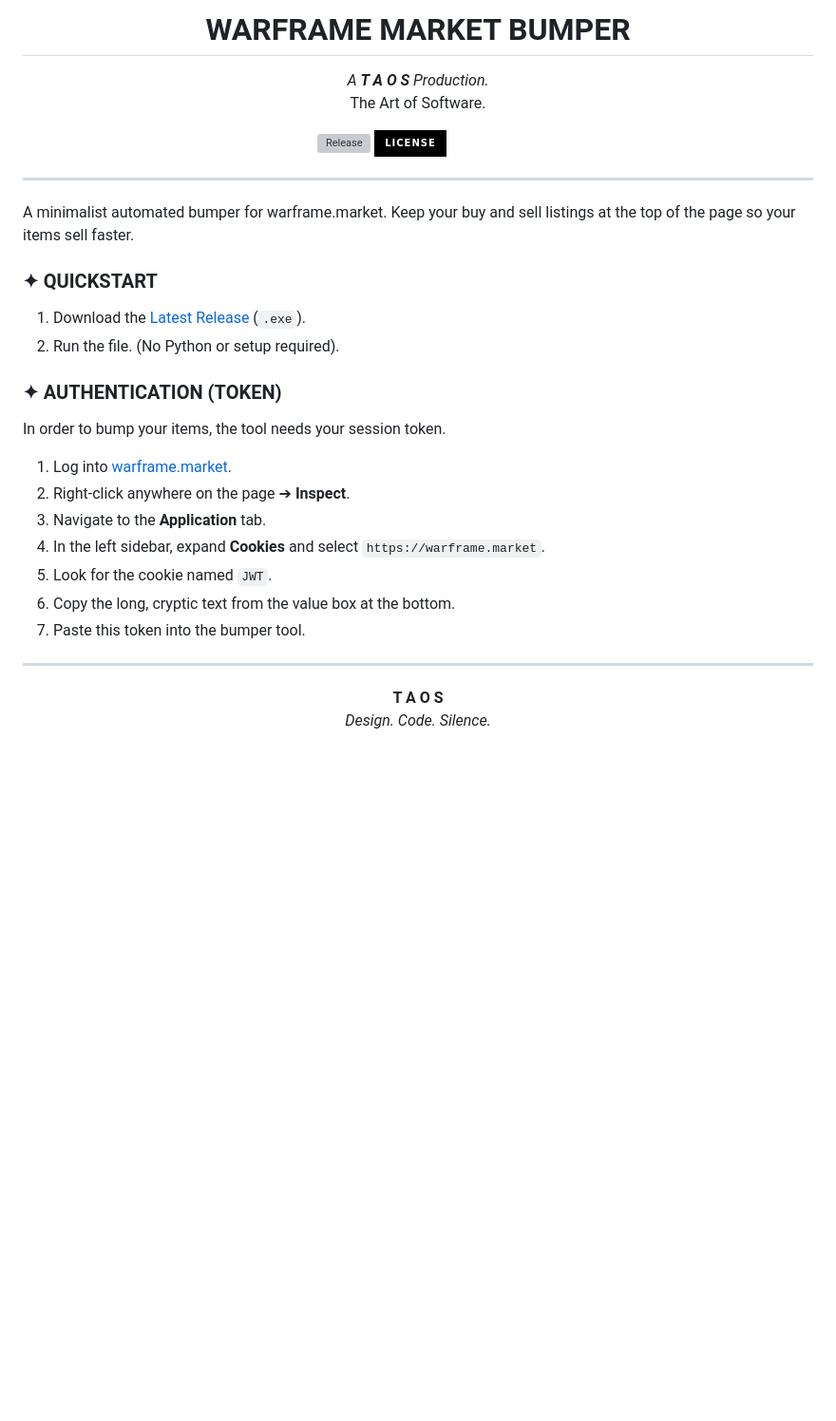
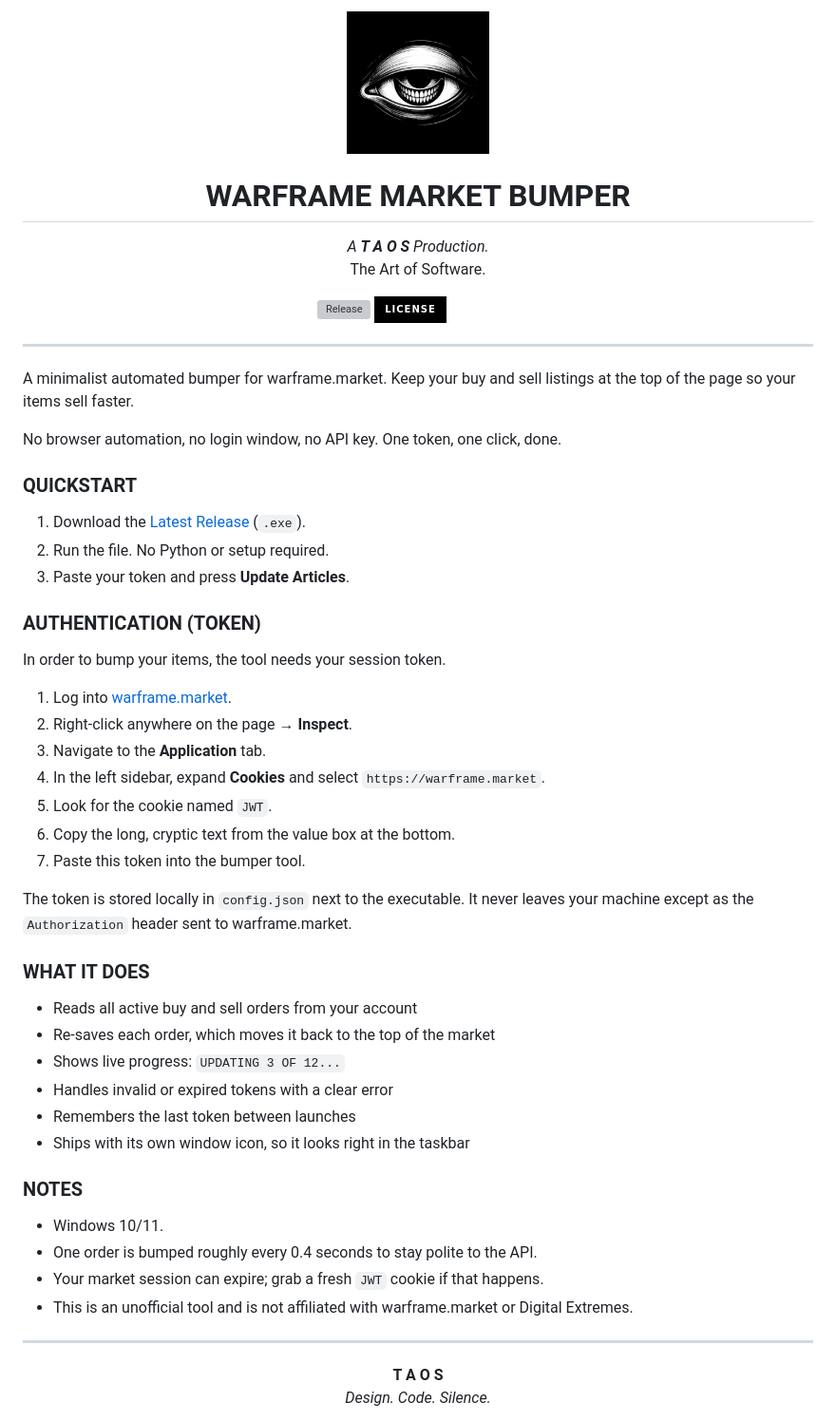
Before and after one commit to 0XYZK1/Warframe.Market-Bumper, a Markdown page: README.md, the part around the change. Shown at 95% size. GitHub-like rendering; pictures changed too: assets/icon.png (added); badges without logos; blank space fills up the shorter version; grey boxes are pictures that could not be loaded.

Commit message:
v1.1.0 - custom icon, native window, clean repo

```diff
--- a/README.md
+++ b/README.md
@@ -1,4 +1,5 @@
 <p align="center">
+  <img src="assets/icon.png" alt="Warframe Market Bumper" width="150">
   <h1 align="center">WARFRAME MARKET BUMPER</h1>
   <p align="center">
     <i>A <b>T A O S</b> Production.</i><br>
@@ -16,22 +17,44 @@
 A minimalist automated bumper for warframe.market.
 Keep your buy and sell listings at the top of the page so your items sell faster.
 
-### ✦ QUICKSTART
+No browser automation, no login window, no API key. One token, one click, done.
+
+### QUICKSTART
 
 1. Download the [Latest Release](https://github.com/0XYZK1/Warframe.Market-Bumper/releases/latest) (`.exe`).
-2. Run the file. (No Python or setup required).
+2. Run the file. No Python or setup required.
+3. Paste your token and press **Update Articles**.
 
-### ✦ AUTHENTICATION (TOKEN)
+### AUTHENTICATION (TOKEN)
 
 In order to bump your items, the tool needs your session token.
 
 1. Log into [warframe.market](https://warframe.market).
-2. Right-click anywhere on the page ➔ **Inspect**.
+2. Right-click anywhere on the page → **Inspect**.
 3. Navigate to the **Application** tab.
 4. In the left sidebar, expand **Cookies** and select `https://warframe.market`.
 5. Look for the cookie named `JWT`.
 6. Copy the long, cryptic text from the value box at the bottom.
 7. Paste this token into the bumper tool.
+
+The token is stored locally in `config.json` next to the executable. It never
+leaves your machine except as the `Authorization` header sent to warframe.market.
+
+### WHAT IT DOES
+
+- Reads all active buy and sell orders from your account
+- Re-saves each order, which moves it back to the top of the market
+- Shows live progress: `UPDATING 3 OF 12...`
+- Handles invalid or expired tokens with a clear error
+- Remembers the last token between launches
+- Ships with its own window icon, so it looks right in the taskbar
+
+### NOTES
+
+- Windows 10/11.
+- One order is bumped roughly every 0.4 seconds to stay polite to the API.
+- Your market session can expire; grab a fresh `JWT` cookie if that happens.
+- This is an unofficial tool and is not affiliated with warframe.market or Digital Extremes.
 
 ---
 
```
Also changed, not shown: web/icon.png (added), 5 other files.
